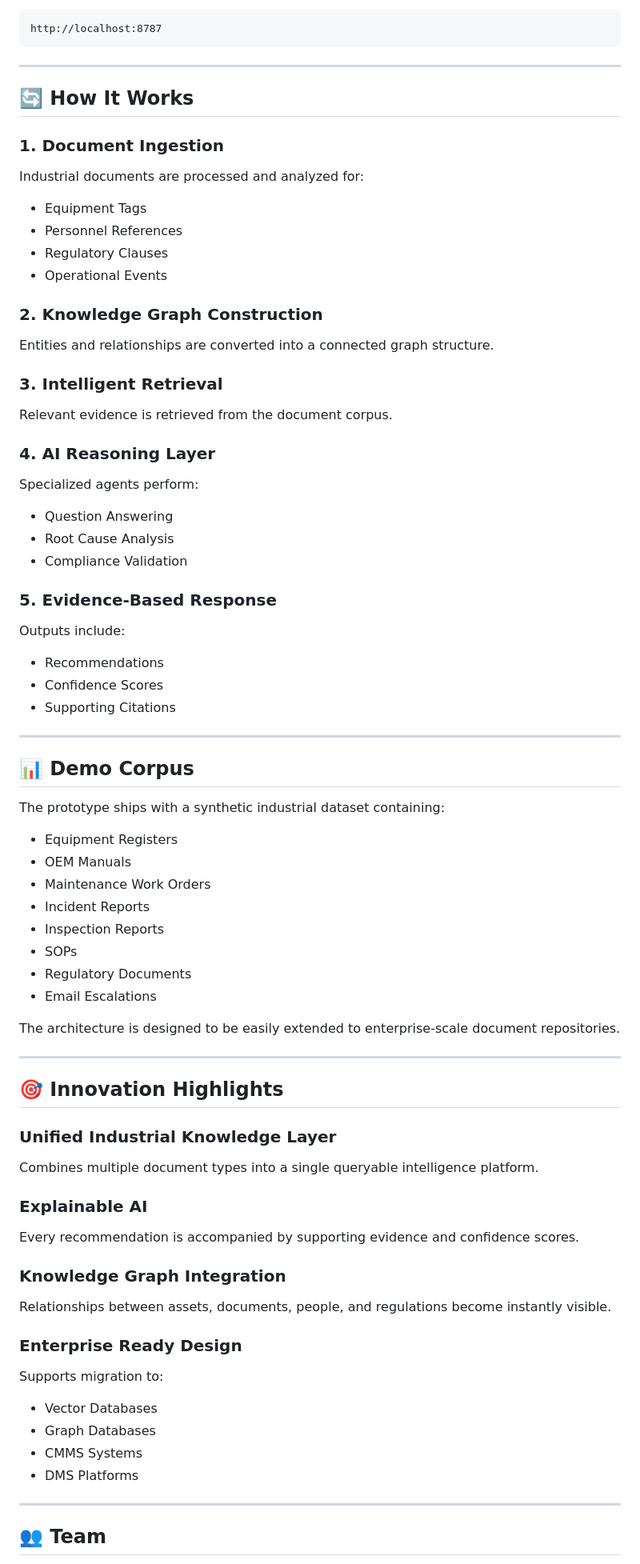
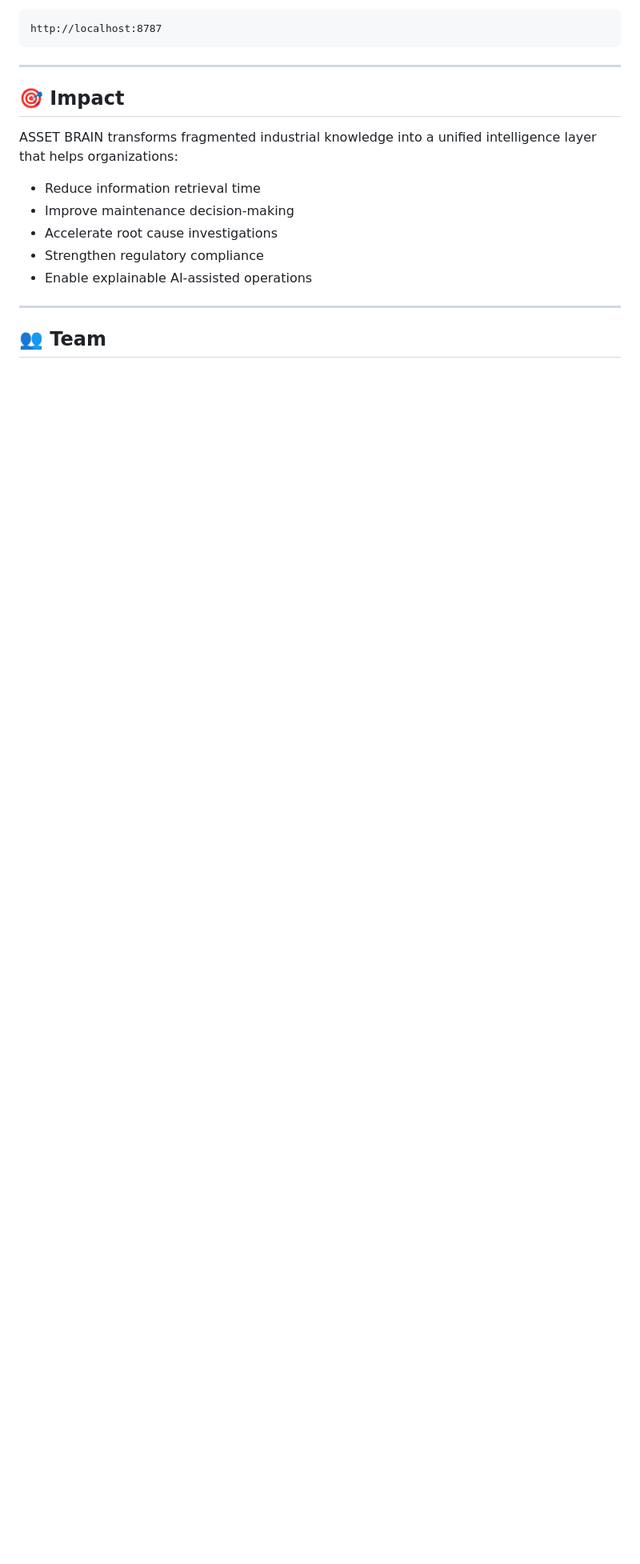
Before and after one commit to priya132005/Asset_Brain, a Markdown page: README.md, the part around one of its changes. Shown at 80% size. GitHub-like rendering; blank space fills up the shorter version.

```diff
--- a/README.md
+++ b/README.md
@@ -170,82 +136,15 @@ http://localhost:8787
 
 ---
 
-## 🔄 How It Works
+## 🎯 Impact
 
-### 1. Document Ingestion
+ASSET BRAIN transforms fragmented industrial knowledge into a unified intelligence layer that helps organizations:
 
-Industrial documents are processed and analyzed for:
-
-* Equipment Tags
-* Personnel References
-* Regulatory Clauses
-* Operational Events
-
-### 2. Knowledge Graph Construction
-
-Entities and relationships are converted into a connected graph structure.
-
-### 3. Intelligent Retrieval
-
-Relevant evidence is retrieved from the document corpus.
-
-### 4. AI Reasoning Layer
-
-Specialized agents perform:
-
-* Question Answering
-* Root Cause Analysis
-* Compliance Validation
-
-### 5. Evidence-Based Response
-
-Outputs include:
-
-* Recommendations
-* Confidence Scores
-* Supporting Citations
-
----
-
-## 📊 Demo Corpus
-
-The prototype ships with a synthetic industrial dataset containing:
-
-* Equipment Registers
-* OEM Manuals
-* Maintenance Work Orders
-* Incident Reports
-* Inspection Reports
-* SOPs
-* Regulatory Documents
-* Email Escalations
-
-The architecture is designed to be easily extended to enterprise-scale document repositories.
-
----
-
-## 🎯 Innovation Highlights
-
-### Unified Industrial Knowledge Layer
-
-Combines multiple document types into a single queryable intelligence platform.
-
-### Explainable AI
-
-Every recommendation is accompanied by supporting evidence and confidence scores.
-
-### Knowledge Graph Integration
-
-Relationships between assets, documents, people, and regulations become instantly visible.
-
-### Enterprise Ready Design
-
-Supports migration to:
-
-* Vector Databases
-* Graph Databases
-* CMMS Systems
-* DMS Platforms
+* Reduce information retrieval time
+* Improve maintenance decision-making
+* Accelerate root cause investigations
+* Strengthen regulatory compliance
+* Enable explainable AI-assisted operations
 
 ---
 
```
Also changed, not shown: other parts of README.md (+43 -78 lines).
